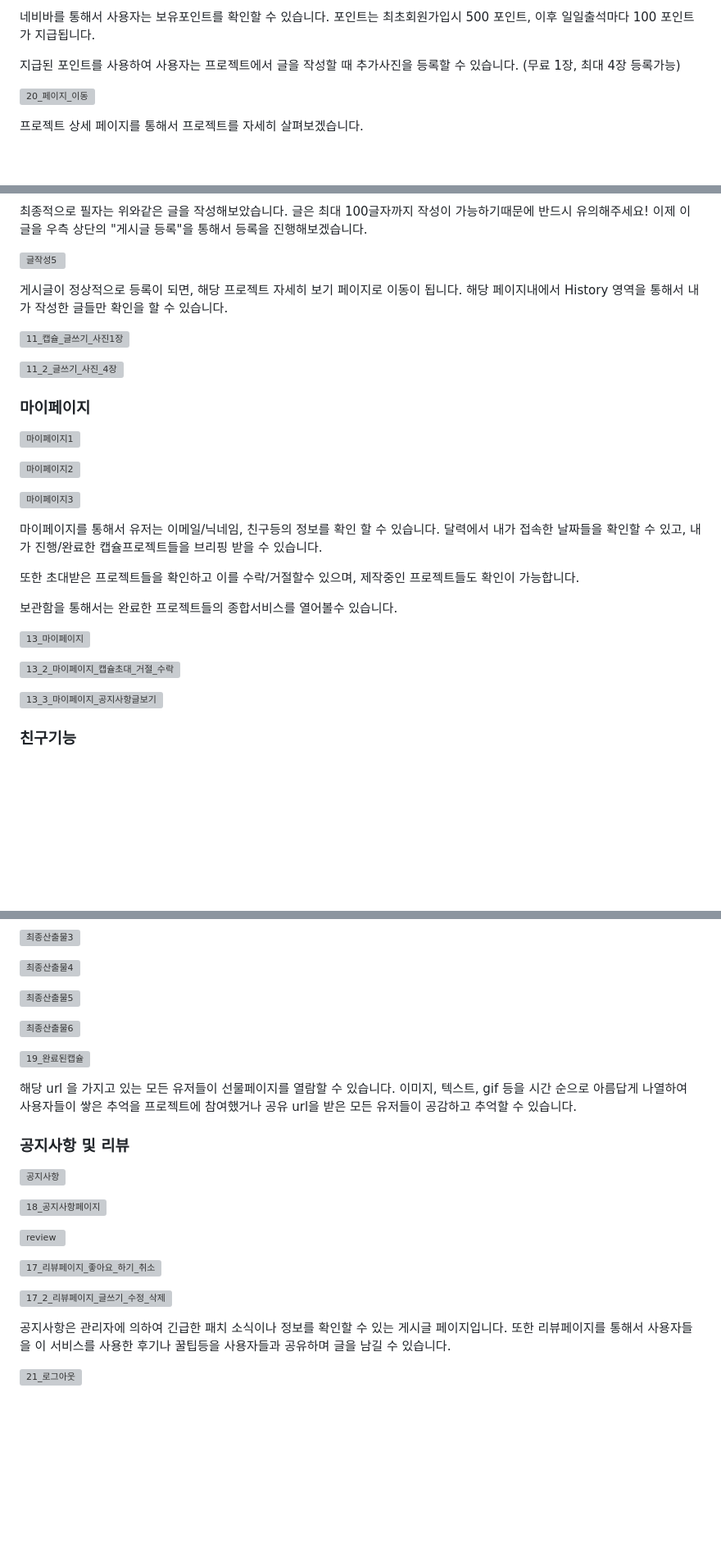
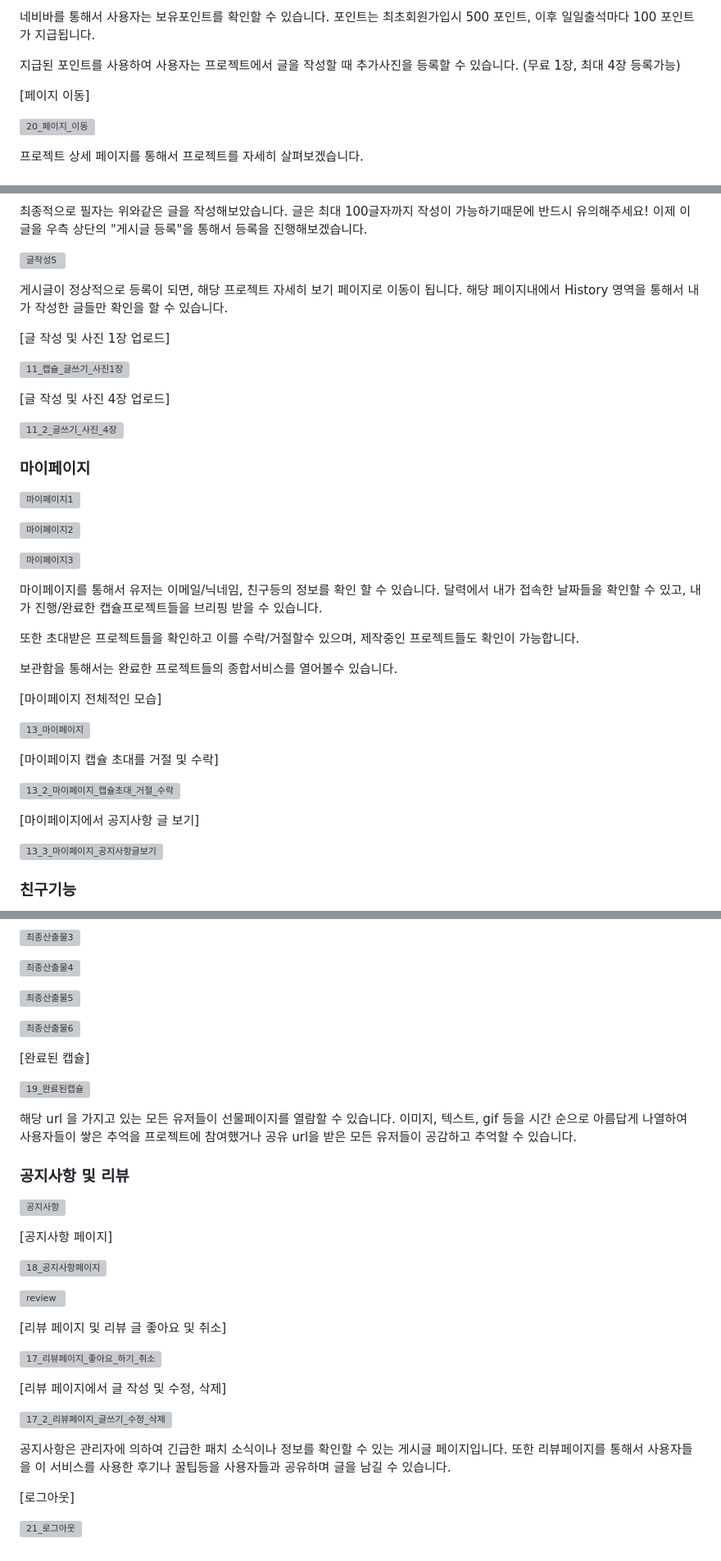
Before and after one commit to cirel31/MemoryCapsule, a Markdown page: readme.md, 3 parts joined by grey strips. Shown at 82% size. GitHub-like rendering; blank space fills up the shorter version; grey boxes are pictures that could not be loaded.

```diff
--- a/readme.md
+++ b/readme.md
@@ -316,6 +333,8 @@ http://i9a608.p.ssafy.io:8001
 네비바를 통해서 사용자는 보유포인트를 확인할 수 있습니다. 포인트는 최초회원가입시 500 포인트, 이후 일일출석마다 100 포인트가 지급됩니다.
 
 지급된 포인트를 사용하여 사용자는 프로젝트에서 글을 작성할 때 추가사진을 등록할 수 있습니다. (무료 1장, 최대 4장 등록가능)
+
+[페이지 이동]
 
 ![20_페이지_이동](/uploads/ecbc8e2b598466459a506ab8734435da/20_페이지_이동.gif)
 
@@ -394,7 +419,11 @@ http://i9a608.p.ssafy.io:8001
 게시글이 정상적으로 등록이 되면, 해당 프로젝트 자세히 보기 페이지로 이동이 됩니다.
 해당 페이지내에서 History 영역을 통해서 내가 작성한 글들만 확인을 할 수 있습니다.
 
+[글 작성 및 사진 1장 업로드]
+
 ![11_캡슐_글쓰기_사진1장](/uploads/a653cbb9dfdaf27fe5e9bb5fe0810fc1/11_캡슐_글쓰기_사진1장.gif)
+
+[글 작성 및 사진 4장 업로드]
 
 ![11_2_글쓰기_사진_4장](/uploads/4eda151b655790647cebdf74a70cb30a/11_2_글쓰기_사진_4장.gif)
 
@@ -414,9 +443,15 @@ http://i9a608.p.ssafy.io:8001
 
 보관함을 통해서는 완료한 프로젝트들의 종합서비스를 열어볼수 있습니다.
 
+[마이페이지 전체적인 모습]
+
 ![13_마이페이지](/uploads/627684a167174385ef001fca5a3cd1c5/13_마이페이지.gif)
 
+[마이페이지 캡슐 초대를 거절 및 수락]
+
 ![13_2_마이페이지_캡슐초대_거절_수락](/uploads/900cd0b5b752227d603f6bbce3c67fb0/13_2_마이페이지_캡슐초대_거절_수락.gif)
+
+[마이페이지에서 공지사항 글 보기]
 
 ![13_3_마이페이지_공지사항글보기](/uploads/c771153e943f7e0c139b407dbc8dec9a/13_3_마이페이지_공지사항글보기.gif)
 
@@ -498,6 +541,8 @@ http://i9a608.p.ssafy.io:8001
 
 ![최종산출물6](/uploads/a2d93049031522183626a09c69f1e4a0/최종산출물6.png)
 
+[완료된 캡슐]
+
 ![19_완료된캡슐](/uploads/de64cb2752effbe6c00cabbec60450f2/19_완료된캡슐.gif)
 
 해당 url 을 가지고 있는 모든 유저들이 선물페이지를 열람할 수 있습니다. 이미지, 텍스트, gif 등을 시간 순으로 아름답게 나열하여 사용자들이 쌓은 추억을 프로젝트에 참여했거나 공유 url을 받은 모든 유저들이 공감하고 추억할 수 있습니다.
@@ -508,15 +553,22 @@ http://i9a608.p.ssafy.io:8001
 
 ![공지사항](/uploads/80921e999930d503a25553969b264b28/공지사항.png)
 
+[공지사항 페이지]
+
 ![18_공지사항페이지](/uploads/aee27d59ff96d073d4a7429807753147/18_공지사항페이지.gif)
 
 ![review](/uploads/022f2f9ce0a6d8fd2b282dc74ec2058c/review.png)
 
+[리뷰 페이지 및 리뷰 글 좋아요 및 취소]
+
 ![17_리뷰페이지_좋아요_하기_취소](/uploads/d2b1ed36cbd59e2689667ccdbcbacd8c/17_리뷰페이지_좋아요_하기_취소.gif)
+
+[리뷰 페이지에서 글 작성 및 수정, 삭제]
 
 ![17_2_리뷰페이지_글쓰기_수정_삭제](/uploads/46a188e521c496e5e8d799fbe5e18ee2/17_2_리뷰페이지_글쓰기_수정_삭제.gif)
 
 공지사항은 관리자에 의하여 긴급한 패치 소식이나 정보를 확인할 수 있는 게시글 페이지입니다. 또한 리뷰페이지를 통해서 사용자들을 이 서비스를 사용한 후기나 꿀팁등을 사용자들과 공유하며 글을 남길 수 있습니다.
 
+[로그아웃]
 
 ![21_로그아웃](/uploads/cfb646a9ca251963dd89bb161d6fe572/21_로그아웃.gif)
```
Also changed, not shown: other parts of readme.md (+33 -2 lines).
